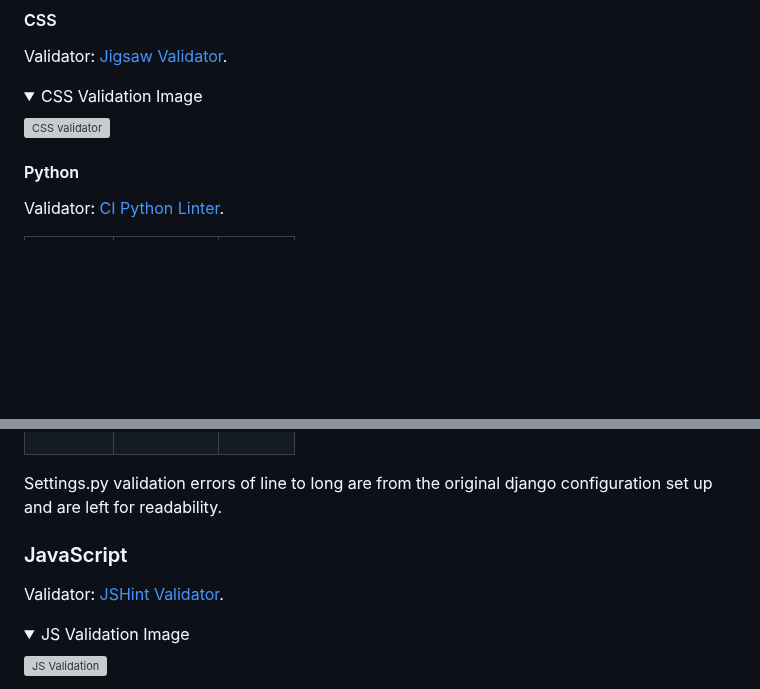
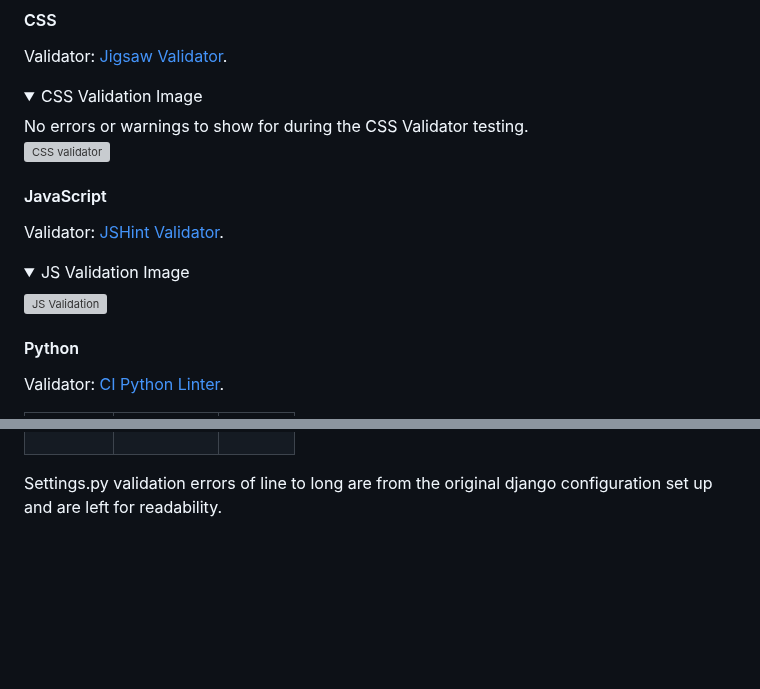
Before and after one commit to PdoyleC/Watch_Blog, a Markdown page: README.md, 2 parts joined by grey strips. Drawn GitHub-style; folded sections open; blank space fills up the shorter version; grey boxes are pictures that could not be loaded.

Commit message:
removed READme dropdown

```diff
--- a/README.md
+++ b/README.md
@@ -203,8 +202,18 @@ Validator: [W3C Validator](https://validator.w3.org/).
 Validator: [Jigsaw Validator](https://jigsaw.w3.org/css-validator/validator).
 <details>
 <summary>CSS Validation Image</summary>
+No errors or warnings to show for during the CSS Validator testing.
 
 ![CSS validator](documentation/testing/css.png)
+</details>
+
+#### JavaScript
+
+Validator: [JSHint Validator](https://jshint.com/).
+<details>
+<summary>JS Validation Image</summary>
+
+![JS Validation](documentation/testing/script.png)
 </details>
 
 #### Python
@@ -223,17 +232,6 @@ Validator: [CI Python Linter](https://pep8ci.herokuapp.com/).
 Settings.py validation errors of line to long are from the original django configuration set up and are left for readability.
 
 
-### JavaScript
-
-Validator: [JSHint Validator](https://jshint.com/).
-<details>
-<summary>JS Validation Image</summary>
-
-![JS Validation](documentation/testing/script.png)
-</details>
-
-
-</details>
 
 
 
```
Also changed, not shown: other parts of README.md (+5 -12 lines).
